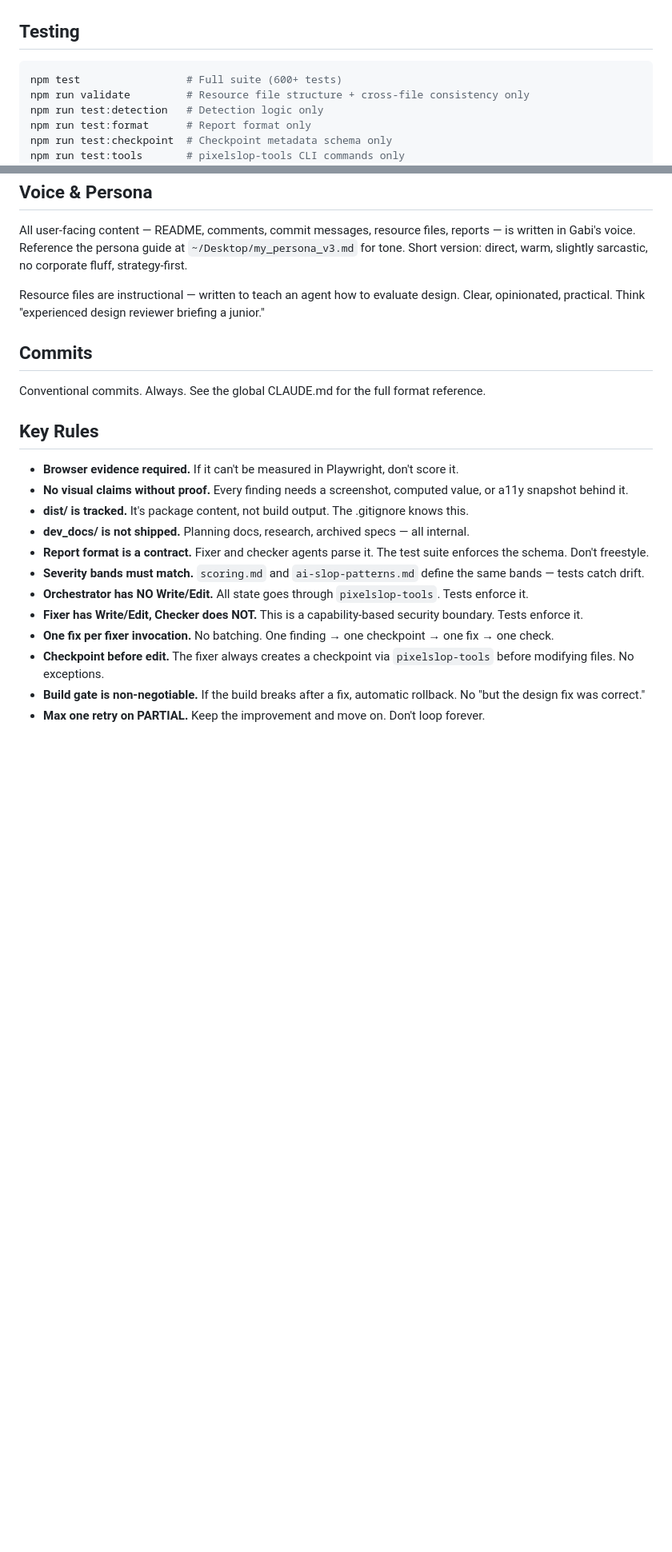
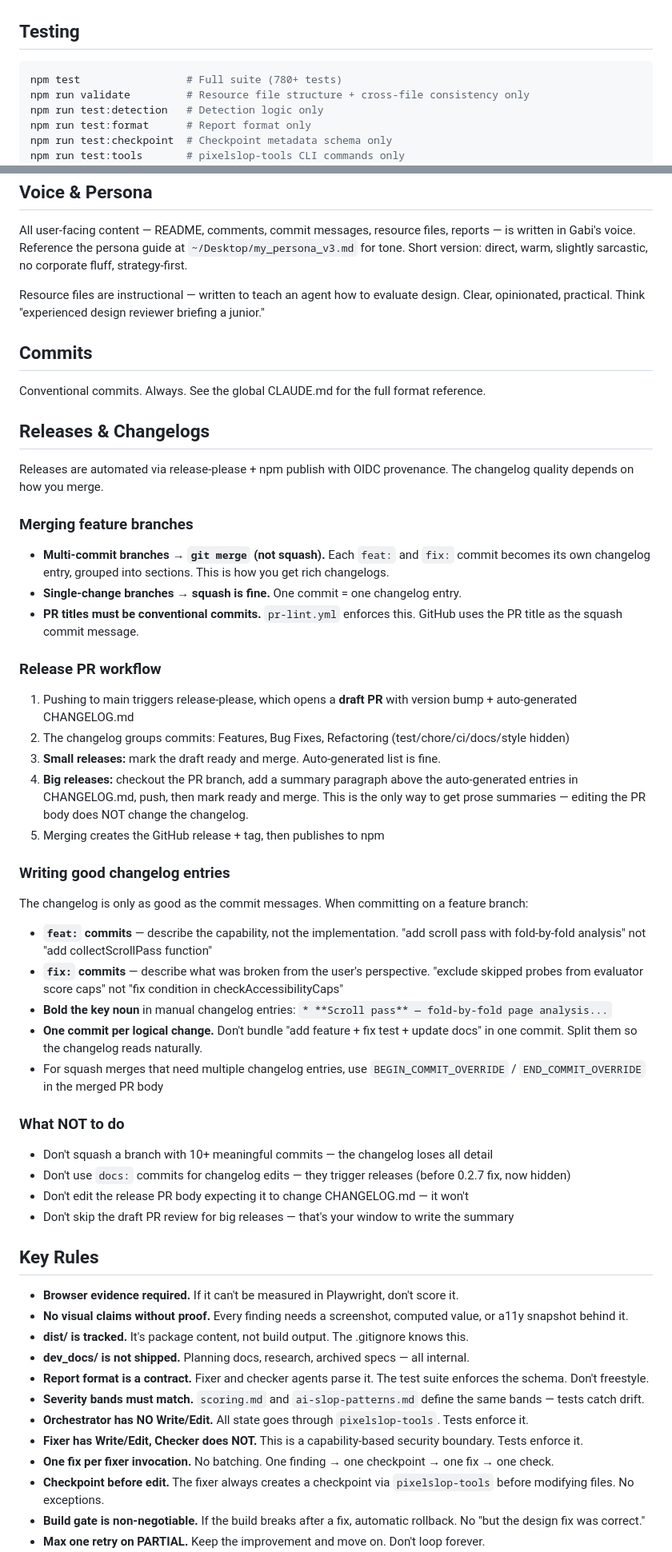
Before and after one commit to gabelul/pixelslop, a Markdown page: CLAUDE.md, 2 parts joined by grey strips. Shown at 80% size. Drawn GitHub-style; blank space fills up the shorter version.

Commit message:
chore: add release process to CLAUDE.md, clean up 0.2.7 changelog

````diff
--- a/CLAUDE.md
+++ b/CLAUDE.md
@@ -77,7 +77,7 @@ dev_docs/                          # Internal planning (gitignored)
 ## Testing
 
 ```bash
-npm test                 # Full suite (600+ tests)
+npm test                 # Full suite (780+ tests)
 npm run validate         # Resource file structure + cross-file consistency only
 npm run test:detection   # Detection logic only
 npm run test:format      # Report format only
@@ -111,6 +111,41 @@ Resource files are instructional — written to teach an agent how to evaluate d
 
 Conventional commits. Always. See the global CLAUDE.md for the full format reference.
 
+## Releases & Changelogs
+
+Releases are automated via release-please + npm publish with OIDC provenance. The changelog quality depends on how you merge.
+
+### Merging feature branches
+
+- **Multi-commit branches → `git merge` (not squash).** Each `feat:` and `fix:` commit becomes its own changelog entry, grouped into sections. This is how you get rich changelogs.
+- **Single-change branches → squash is fine.** One commit = one changelog entry.
+- **PR titles must be conventional commits.** `pr-lint.yml` enforces this. GitHub uses the PR title as the squash commit message.
+
+### Release PR workflow
+
+1. Pushing to main triggers release-please, which opens a **draft PR** with version bump + auto-generated CHANGELOG.md
+2. The changelog groups commits: Features, Bug Fixes, Refactoring (test/chore/ci/docs/style hidden)
+3. **Small releases:** mark the draft ready and merge. Auto-generated list is fine.
+4. **Big releases:** checkout the PR branch, add a summary paragraph above the auto-generated entries in CHANGELOG.md, push, then mark ready and merge. This is the only way to get prose summaries — editing the PR body does NOT change the changelog.
+5. Merging creates the GitHub release + tag, then publishes to npm
+
+### Writing good changelog entries
+
+The changelog is only as good as the commit messages. When committing on a feature branch:
+
+- **`feat:` commits** — describe the capability, not the implementation. "add scroll pass with fold-by-fold analysis" not "add collectScrollPass function"
+- **`fix:` commits** — describe what was broken from the user's perspective. "exclude skipped probes from evaluator score caps" not "fix condition in checkAccessibilityCaps"
+- **Bold the key noun** in manual changelog entries: `* **Scroll pass** — fold-by-fold page analysis...`
+- **One commit per logical change.** Don't bundle "add feature + fix test + update docs" in one commit. Split them so the changelog reads naturally.
+- For squash merges that need multiple changelog entries, use `BEGIN_COMMIT_OVERRIDE` / `END_COMMIT_OVERRIDE` in the merged PR body
+
+### What NOT to do
+
+- Don't squash a branch with 10+ meaningful commits — the changelog loses all detail
+- Don't use `docs:` commits for changelog edits — they trigger releases (before 0.2.7 fix, now hidden)
+- Don't edit the release PR body expecting it to change CHANGELOG.md — it won't
+- Don't skip the draft PR review for big releases — that's your window to write the summary
+
 ## Key Rules
 
 - **Browser evidence required.** If it can't be measured in Playwright, don't score it.
````
Also changed, not shown: other parts of CLAUDE.md (+1 -1 lines), CHANGELOG.md (+1 -4 lines).
